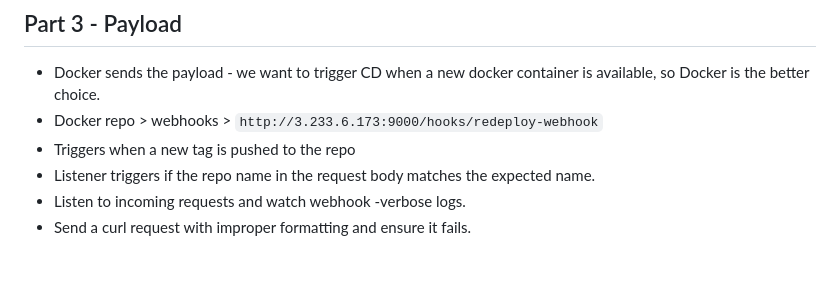
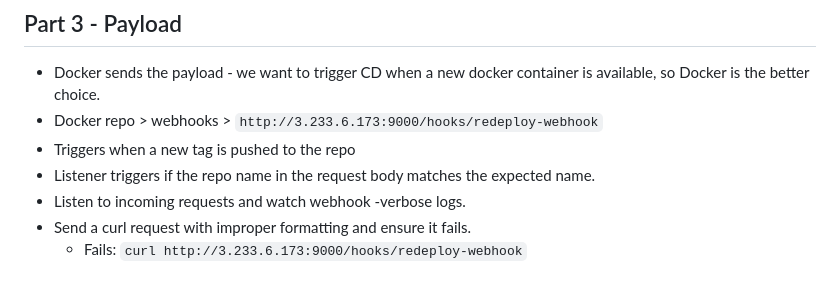
Before and after one commit to WSU-kduncan/ceg3120-cicd-Mizeress, a Markdown page: README-CD.md, the part around the change. Rendered like a GitHub page.

Commit message:
Docker Validation Notes

```diff
--- a/README-CD.md
+++ b/README-CD.md
@@ -120,3 +120,4 @@ Configure a webhook service file:
 - Listener triggers if the repo name in the request body matches the expected name.
 - Listen to incoming requests and watch webhook -verbose logs.
 - Send a curl request with improper formatting and ensure it fails.
+    - Fails: `curl http://3.233.6.173:9000/hooks/redeploy-webhook`
```
